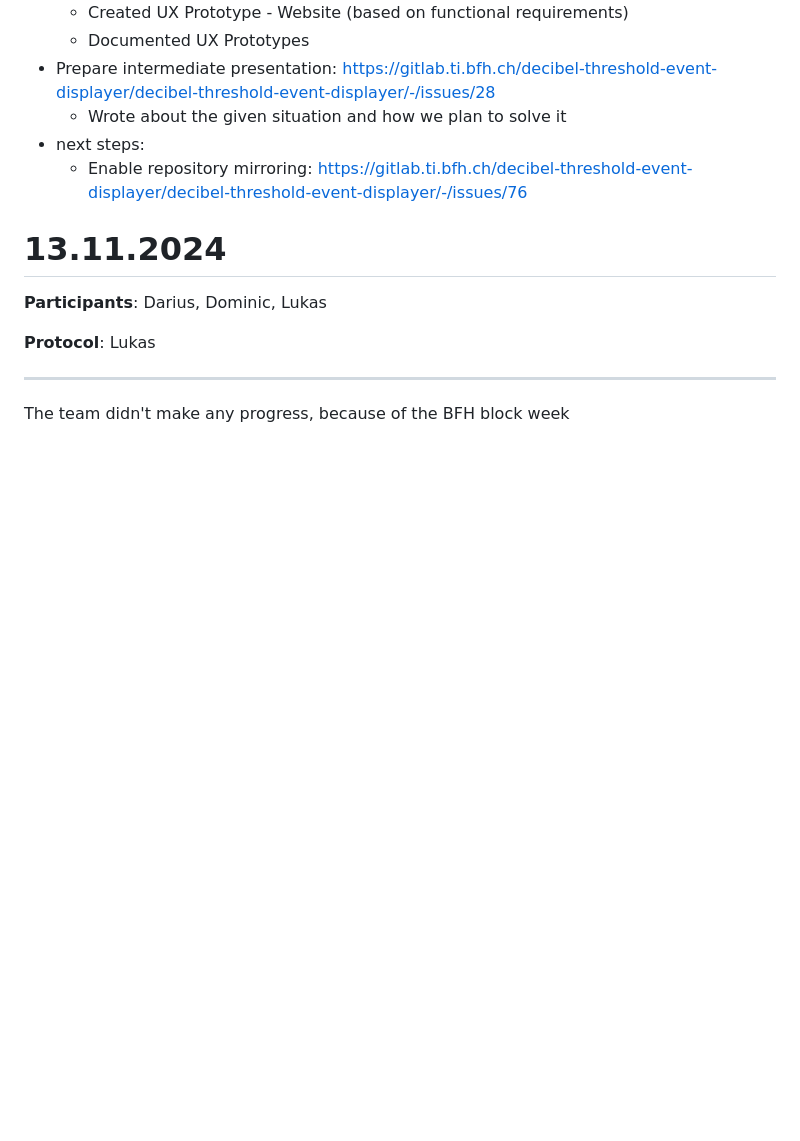
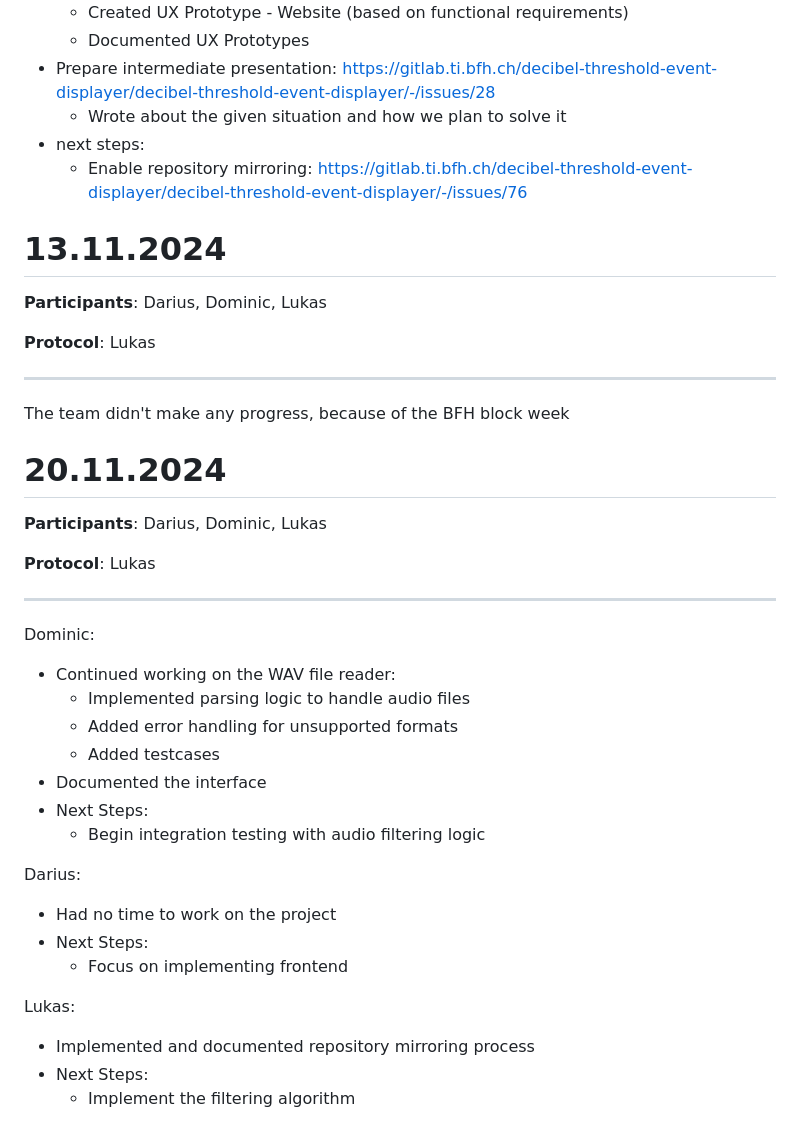
Before and after one commit to decibel-threshold-event-displayer/decibel-threshold-event-displayer, a Markdown page: doc/scrum/daily_journals.md, the part around the change. GitHub-like rendering; blank space fills up the shorter version.

Commit message:
docs: daily journal 20.11.2024 [no-ticket]

```diff
--- a/doc/scrum/daily_journals.md
+++ b/doc/scrum/daily_journals.md
@@ -136,7 +136,6 @@ Lukas:
   - Enable repository mirroring: https://gitlab.ti.bfh.ch/decibel-threshold-event-displayer/decibel-threshold-event-displayer/-/issues/76
 
 
-
 # 13.11.2024
 
 **Participants**: Darius, Dominic, Lukas
@@ -146,3 +145,31 @@ Lukas:
 ---
 
 The team didn't make any progress, because of the BFH block week
+
+
+# 20.11.2024
+
+**Participants**: Darius, Dominic, Lukas
+
+**Protocol**: Lukas
+
+---
+
+Dominic:
+- Continued working on the WAV file reader:
+  - Implemented parsing logic to handle audio files
+  - Added error handling for unsupported formats
+  - Added testcases
+- Documented the interface
+- Next Steps:
+  - Begin integration testing with audio filtering logic
+
+Darius:
+- Had no time to work on the project
+- Next Steps:
+  - Focus on implementing frontend
+
+Lukas:
+- Implemented and documented repository mirroring process
+- Next Steps:
+  - Implement the filtering algorithm
```
